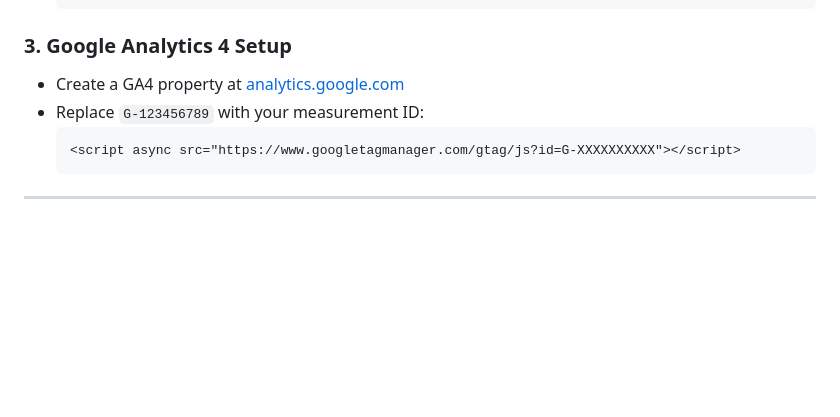
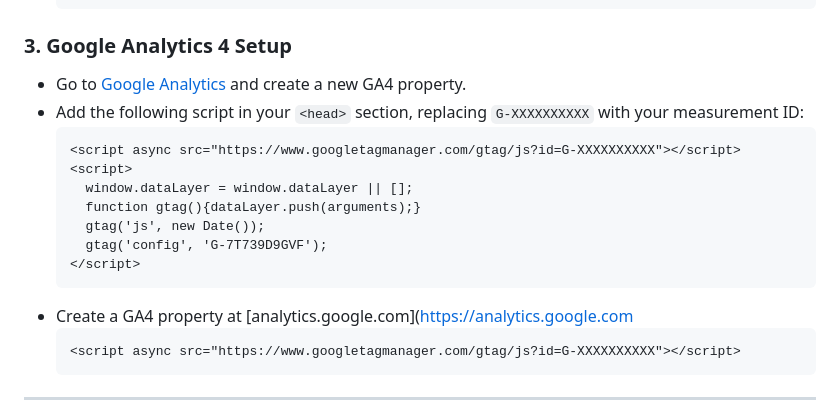
Before and after one commit to pegasus-x/beyond-career, a Markdown page: README.md, the part around one of its changes. Drawn GitHub-style; blank space fills up the shorter version.

````diff
--- a/README.md
+++ b/README.md
@@ -66,8 +66,18 @@ cd beyond-career-landing
   ```
 
 ### 3. Google Analytics 4 Setup
-- Create a GA4 property at [analytics.google.com](https://analytics.google.com)
-- Replace `G-123456789` with your measurement ID:
+- Go to [Google Analytics](https://analytics.google.com) and create a new GA4 property.
+- Add the following script in your `<head>` section, replacing `G-XXXXXXXXXX` with your measurement ID:
+  ```html
+  <script async src="https://www.googletagmanager.com/gtag/js?id=G-XXXXXXXXXX"></script>
+  <script>
+    window.dataLayer = window.dataLayer || [];
+    function gtag(){dataLayer.push(arguments);}
+    gtag('js', new Date());
+    gtag('config', 'G-7T739D9GVF');
+  </script>
+  ```
+- Create a GA4 property at [analytics.google.com](https://analytics.google.com
   ```html
   <script async src="https://www.googletagmanager.com/gtag/js?id=G-XXXXXXXXXX"></script>
   ```
````
Also changed, not shown: other parts of README.md (+1 -1 lines).
